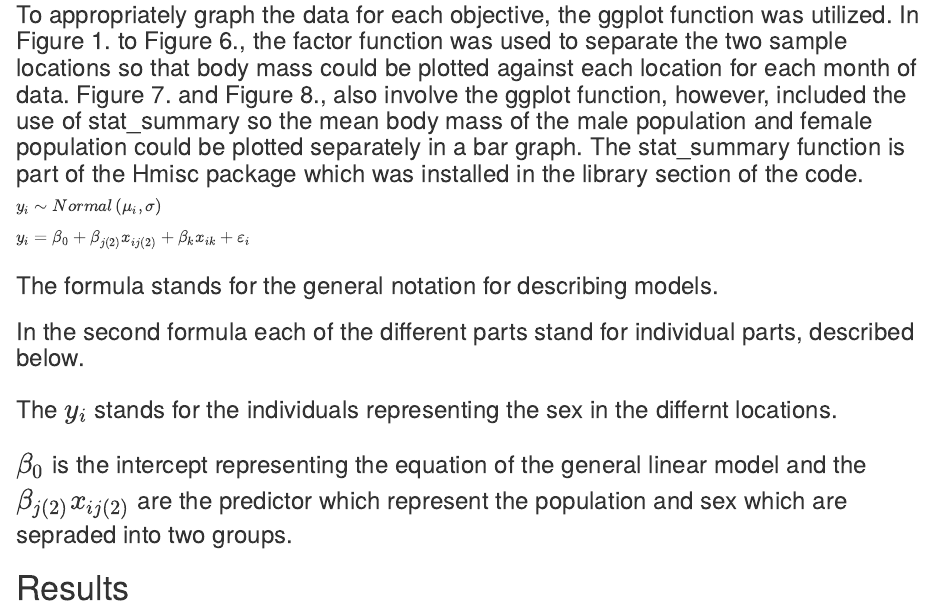
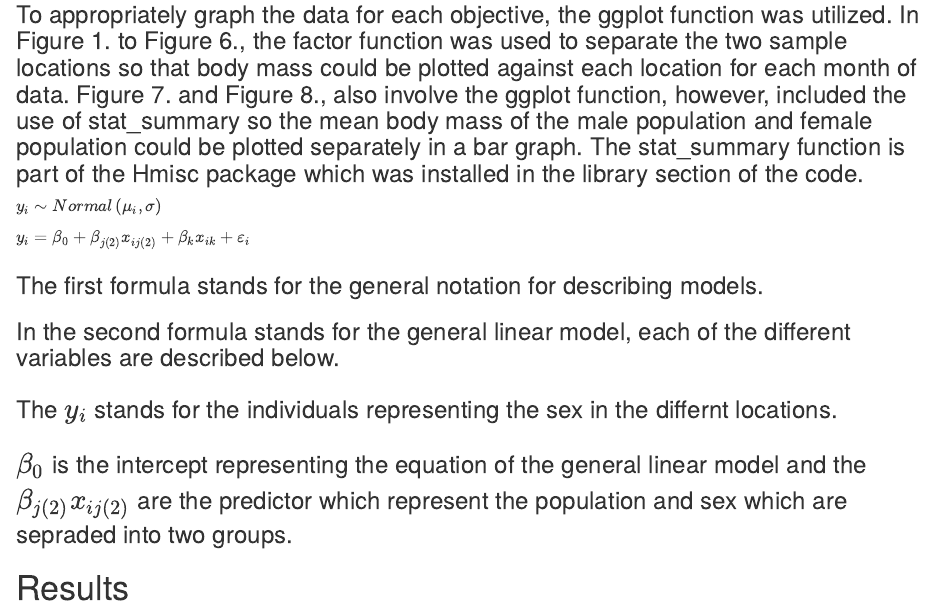
Before and after one commit to oliviafacca/Final, an R Markdown document (325 Final/final-project-template.Rmd): the page in a window 1100 px wide, from 1330 px down. Rendered offline with R 4.5, knitr and Pandoc, with nearby package versions; drawn as R Markdown's standard HTML page in place of the format the file asks for; code that draws random numbers runs with fixed seeds of ours; some code elsewhere in the file could not run offline.

Commit message:
Update final-project-template.Rmd

```diff
--- a/325 Final/final-project-template.Rmd
+++ b/325 Final/final-project-template.Rmd
@@ -50,8 +50,8 @@ $y_{i} \sim Normal\left(\mu_{i}, \sigma\right)$
 
 $y_{i} = \beta_{0} + \beta_{j(2)}x_{ij(2)} + \beta_{k}x_{ik} + \varepsilon_{i}$
 
-### The formula stands for the general notation for describing models.
-### In the second formula each of the different parts stand for individual parts, described below.
+### The first formula stands for the general notation for describing models.
+### In the second formula stands for the general linear model, each of the different variables are described below.
 ### The $y_{i}$ stands for the individuals representing the sex in the differnt locations.
 ### $\beta_{0}$  is the intercept representing the equation of the general linear model and the $\beta_{j(2)}x_{ij(2)}$ are the predictor which represent the population and sex which are sepraded into two groups.
 
```
